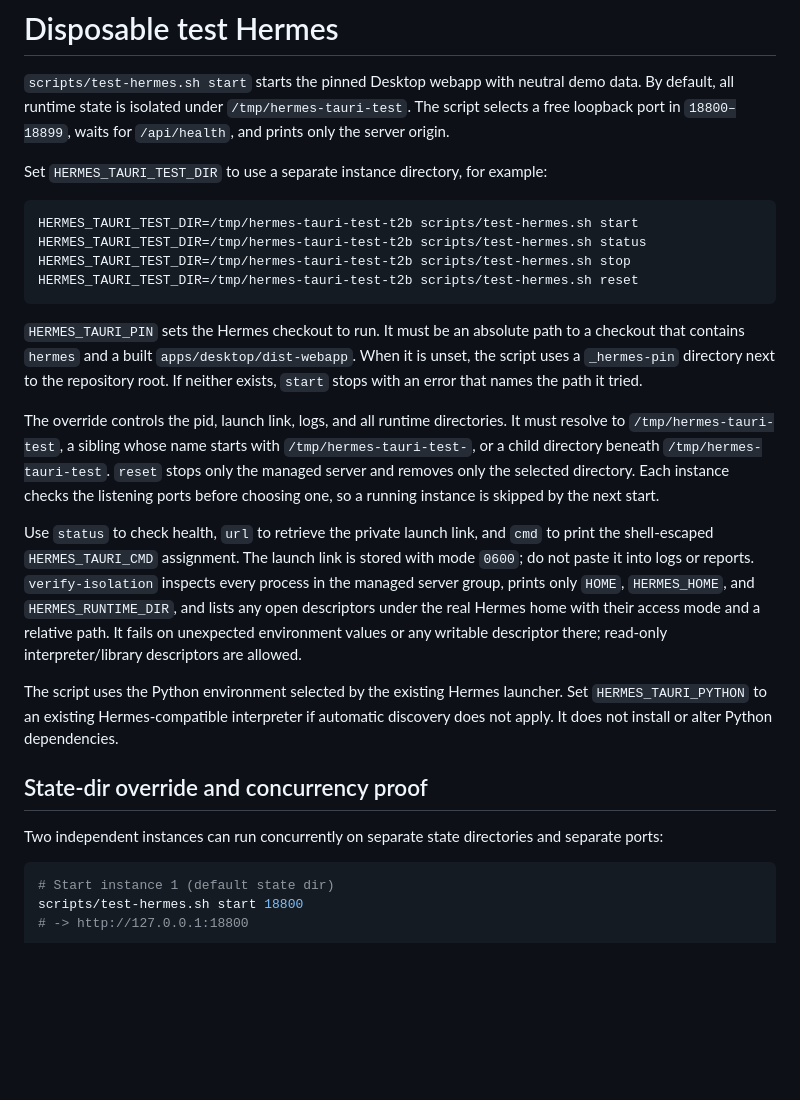
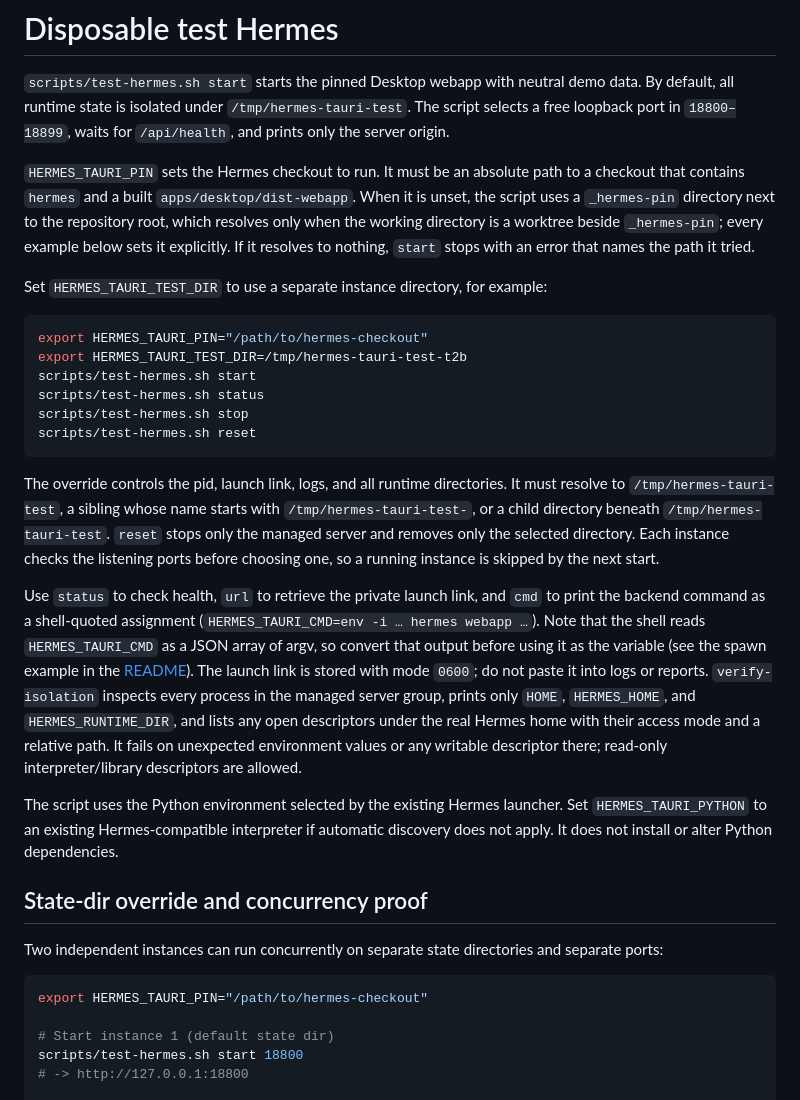
Before and after one commit to DECRUX9812/hermes-tauri, a Markdown page: docs/test-hermes.md, the part around the change. Rendered like a GitHub page; blank space fills up the shorter version.

````diff
--- a/docs/test-hermes.md
+++ b/docs/test-hermes.md
@@ -4,19 +4,22 @@
 all runtime state is isolated under `/tmp/hermes-tauri-test`. The script selects a free loopback
 port in `18800–18899`, waits for `/api/health`, and prints only the server origin.
 
+`HERMES_TAURI_PIN` sets the Hermes checkout to run. It must be an absolute path to a checkout that
+contains `hermes` and a built `apps/desktop/dist-webapp`. When it is unset, the script uses a
+`_hermes-pin` directory next to the repository root, which resolves only when the working directory
+is a worktree beside `_hermes-pin`; every example below sets it explicitly. If it resolves to
+nothing, `start` stops with an error that names the path it tried.
+
 Set `HERMES_TAURI_TEST_DIR` to use a separate instance directory, for example:
 
 ```sh
-HERMES_TAURI_TEST_DIR=/tmp/hermes-tauri-test-t2b scripts/test-hermes.sh start
-HERMES_TAURI_TEST_DIR=/tmp/hermes-tauri-test-t2b scripts/test-hermes.sh status
-HERMES_TAURI_TEST_DIR=/tmp/hermes-tauri-test-t2b scripts/test-hermes.sh stop
-HERMES_TAURI_TEST_DIR=/tmp/hermes-tauri-test-t2b scripts/test-hermes.sh reset
+export HERMES_TAURI_PIN="/path/to/hermes-checkout"
+export HERMES_TAURI_TEST_DIR=/tmp/hermes-tauri-test-t2b
+scripts/test-hermes.sh start
+scripts/test-hermes.sh status
+scripts/test-hermes.sh stop
+scripts/test-hermes.sh reset
 ```
-
-`HERMES_TAURI_PIN` sets the Hermes checkout to run. It must be an absolute path to a checkout that
-contains `hermes` and a built `apps/desktop/dist-webapp`. When it is unset, the script uses a
-`_hermes-pin` directory next to the repository root. If neither exists, `start` stops with an error
-that names the path it tried.
 
 The override controls the pid, launch link, logs, and all runtime directories. It must resolve to
 `/tmp/hermes-tauri-test`, a sibling whose name starts with `/tmp/hermes-tauri-test-`, or a child
@@ -25,7 +28,10 @@ the selected directory. Each instance checks the listening ports before choosing
 instance is skipped by the next start.
 
 Use `status` to check health, `url` to retrieve the private launch link, and `cmd` to print the
-shell-escaped `HERMES_TAURI_CMD` assignment. The launch link is stored with mode `0600`; do not
+backend command as a shell-quoted assignment (`HERMES_TAURI_CMD=env -i … hermes webapp …`). Note
+that the shell reads `HERMES_TAURI_CMD` as a JSON array of argv, so convert that output before
+using it as the variable (see the spawn example in the [README](../README.md#quick-start)). The
+launch link is stored with mode `0600`; do not
 paste it into logs or reports. `verify-isolation` inspects every process in the managed server
 group, prints only `HOME`, `HERMES_HOME`, and `HERMES_RUNTIME_DIR`, and lists any open descriptors
 under the real Hermes home with their access mode and a relative path. It fails on unexpected
@@ -41,6 +47,8 @@ not apply. It does not install or alter Python dependencies.
 Two independent instances can run concurrently on separate state directories and separate ports:
 
 ```sh
+export HERMES_TAURI_PIN="/path/to/hermes-checkout"
+
 # Start instance 1 (default state dir)
 scripts/test-hermes.sh start 18800
 # -> http://127.0.0.1:18800
````
Also changed, not shown: README.md (added, +188 -0 lines), docs/platforms.md (+22 -1 lines).
